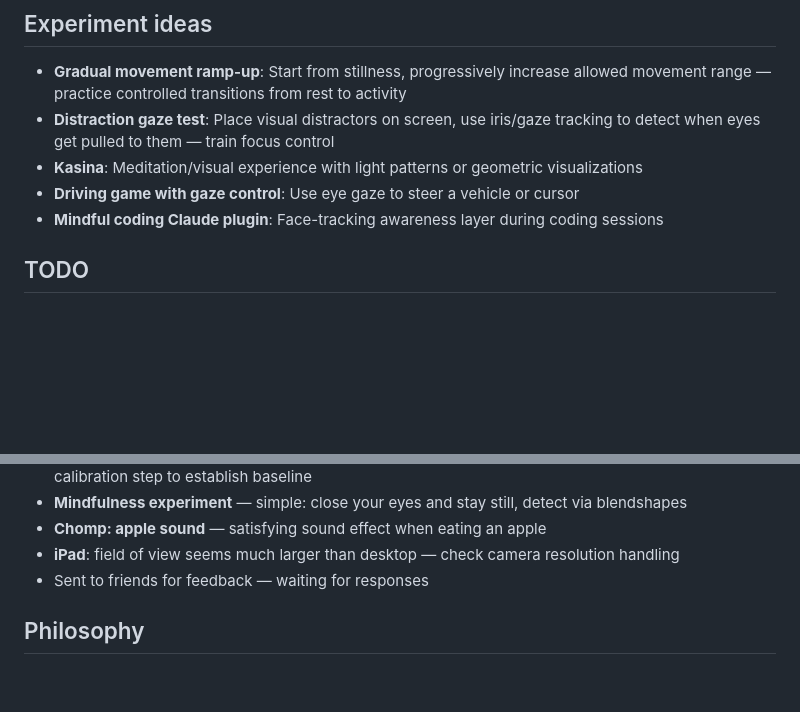
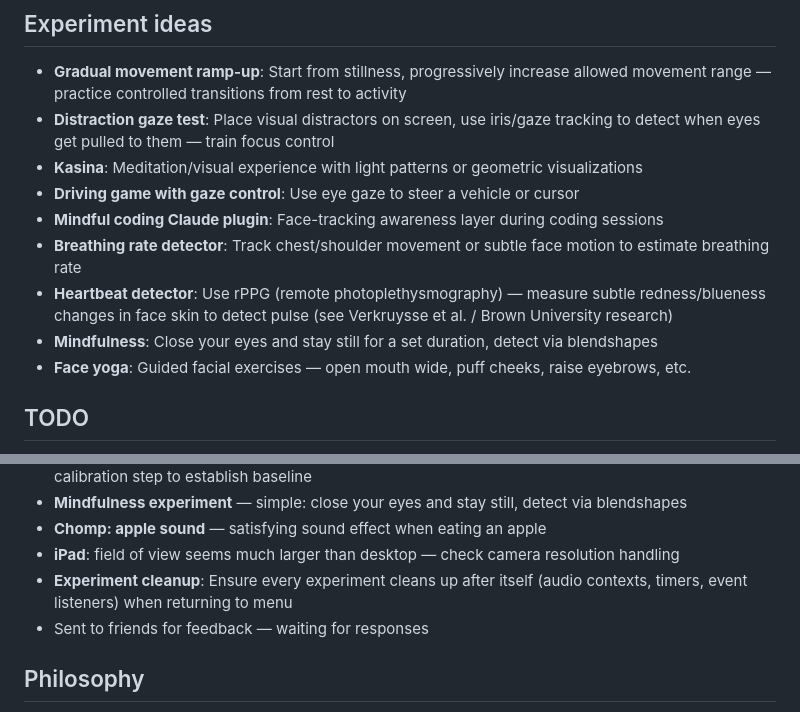
Before and after one commit to paulkernfeld/face-playground, a Markdown page: CLAUDE.md, 2 parts joined by grey strips. Rendered like a GitHub page; blank space fills up the shorter version.

Commit message:
Add experiment ideas and cleanup TODO to CLAUDE.md
Co-Authored-By: Claude Opus 4.6 <noreply@anthropic.com>

```diff
--- a/CLAUDE.md
+++ b/CLAUDE.md
@@ -52,6 +52,10 @@ interface Experiment {
 - **Kasina**: Meditation/visual experience with light patterns or geometric visualizations
 - **Driving game with gaze control**: Use eye gaze to steer a vehicle or cursor
 - **Mindful coding Claude plugin**: Face-tracking awareness layer during coding sessions
+- **Breathing rate detector**: Track chest/shoulder movement or subtle face motion to estimate breathing rate
+- **Heartbeat detector**: Use rPPG (remote photoplethysmography) — measure subtle redness/blueness changes in face skin to detect pulse (see Verkruysse et al. / Brown University research)
+- **Mindfulness**: Close your eyes and stay still for a set duration, detect via blendshapes
+- **Face yoga**: Guided facial exercises — open mouth wide, puff cheeks, raise eyebrows, etc.
 
 ## TODO
 
@@ -68,6 +72,7 @@ interface Experiment {
 - **Mindfulness experiment** — simple: close your eyes and stay still, detect via blendshapes
 - **Chomp: apple sound** — satisfying sound effect when eating an apple
 - **iPad**: field of view seems much larger than desktop — check camera resolution handling
+- **Experiment cleanup**: Ensure every experiment cleans up after itself (audio contexts, timers, event listeners) when returning to menu
 - Sent to friends for feedback — waiting for responses
 
 ## Philosophy
```
